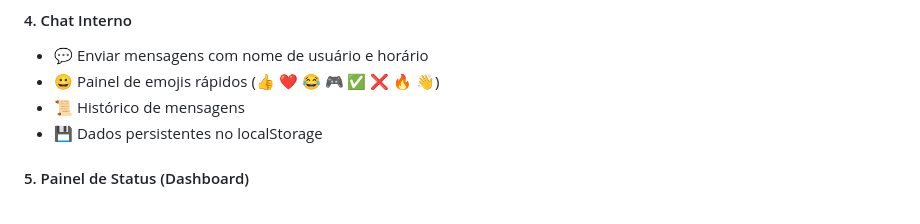
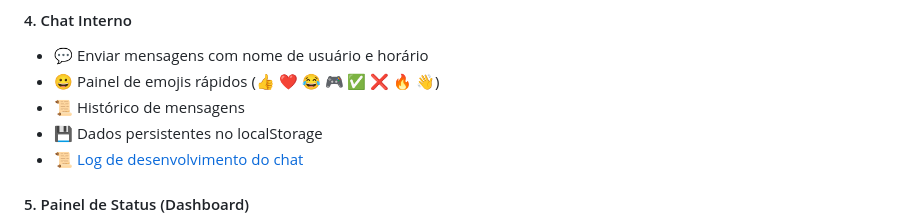
Before and after one commit to LuaMastery/Cracker-Games-BR, a Markdown page: README.md, the part around the change. Drawn GitHub-style.

Commit message:
Adicionar log de desenvolvimento do chat e atualizar README

```diff
--- a/README.md
+++ b/README.md
@@ -236,6 +236,7 @@ Clicar em "Área de Trabalho 🔒" ou "Entrar"
 - 😀 Painel de emojis rápidos (👍 ❤️ 😂 🎮 ✅ ❌ 🔥 👋)
 - 📜 Histórico de mensagens
 - 💾 Dados persistentes no localStorage
+- 📜 [Log de desenvolvimento do chat](development_chat_log.md)
 
 #### 5. Painel de Status (Dashboard)
 - 📊 Cards com resumo: tarefas pendentes, em progresso, concluídas, documentos
```
Also changed, not shown: development_chat_log.md (added, +18 -0 lines).
